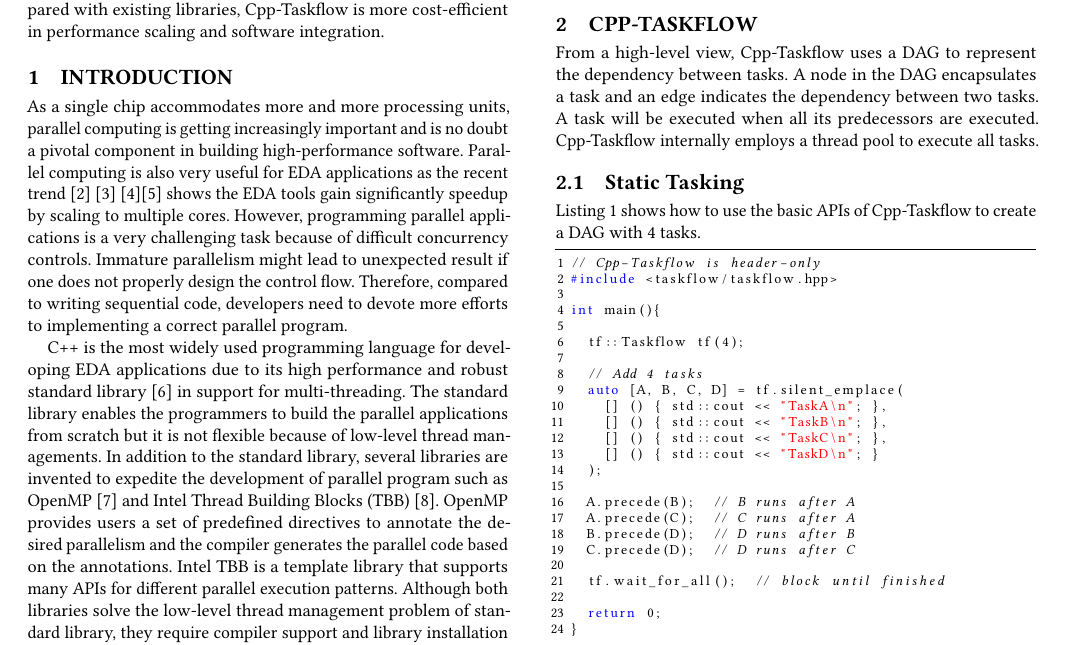
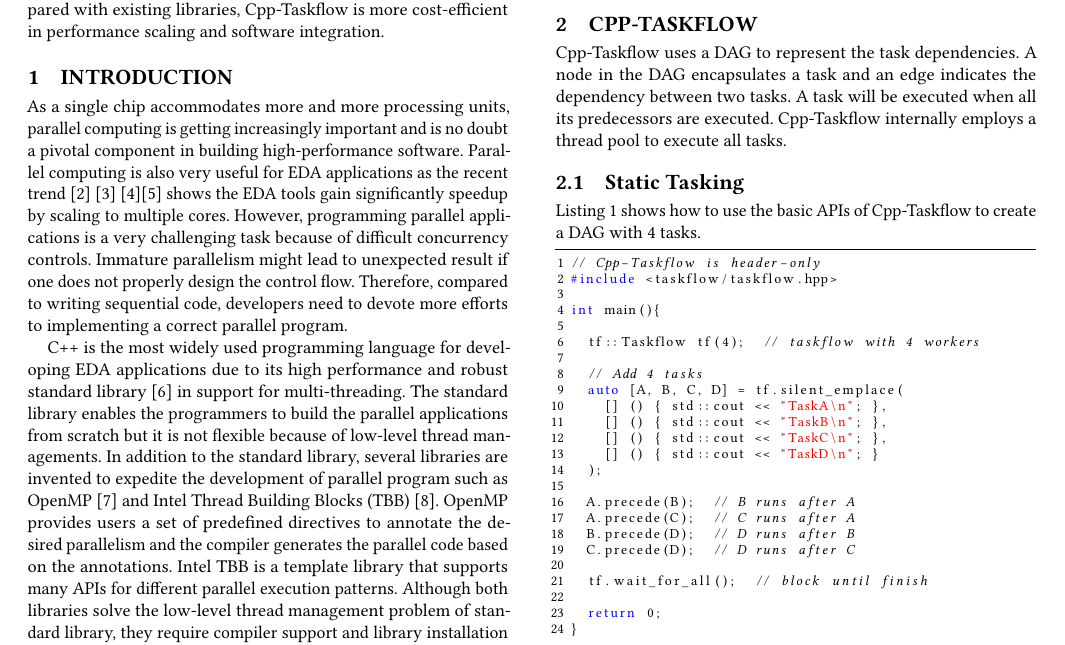
Before and after one commit to clin99/wos, a LaTeX paper (wos.tex): part of page 1 of 3, cut so that both start at the same text. Compiled offline with pdfLaTeX.

Commit message:
updated tex

```diff
--- a/wos.tex
+++ b/wos.tex
@@ -195,8 +195,8 @@
 
 
 \section{Cpp-Taskflow}
-From a high-level view, Cpp-Taskflow uses a DAG to represent the dependency
-between tasks. A node in the DAG encapsulates a task and an edge
+Cpp-Taskflow uses a DAG to represent the task dependencies.
+A node in the DAG encapsulates a task and an edge
 indicates the dependency between two tasks.  A task will be executed when all
 its predecessors are executed.  Cpp-Taskflow internally employs a thread pool
 to execute all tasks.
@@ -210,7 +210,7 @@
 
 int main(){
 
-  tf::Taskflow tf(4);
+  tf::Taskflow tf(4);  // taskflow with 4 workers
 
   // Add 4 tasks
   auto [A, B, C, D] = tf.silent_emplace(
@@ -225,7 +225,7 @@
   B.precede(D);  // D runs after B
   C.precede(D);  // D runs after C
 
-  tf.wait_for_all();  // block until finished
+  tf.wait_for_all();  // block until finish
 
   return 0;
 }
```
Also changed, not shown: wos.bbl, wos.pdf, wos.ps, 5 other files.
